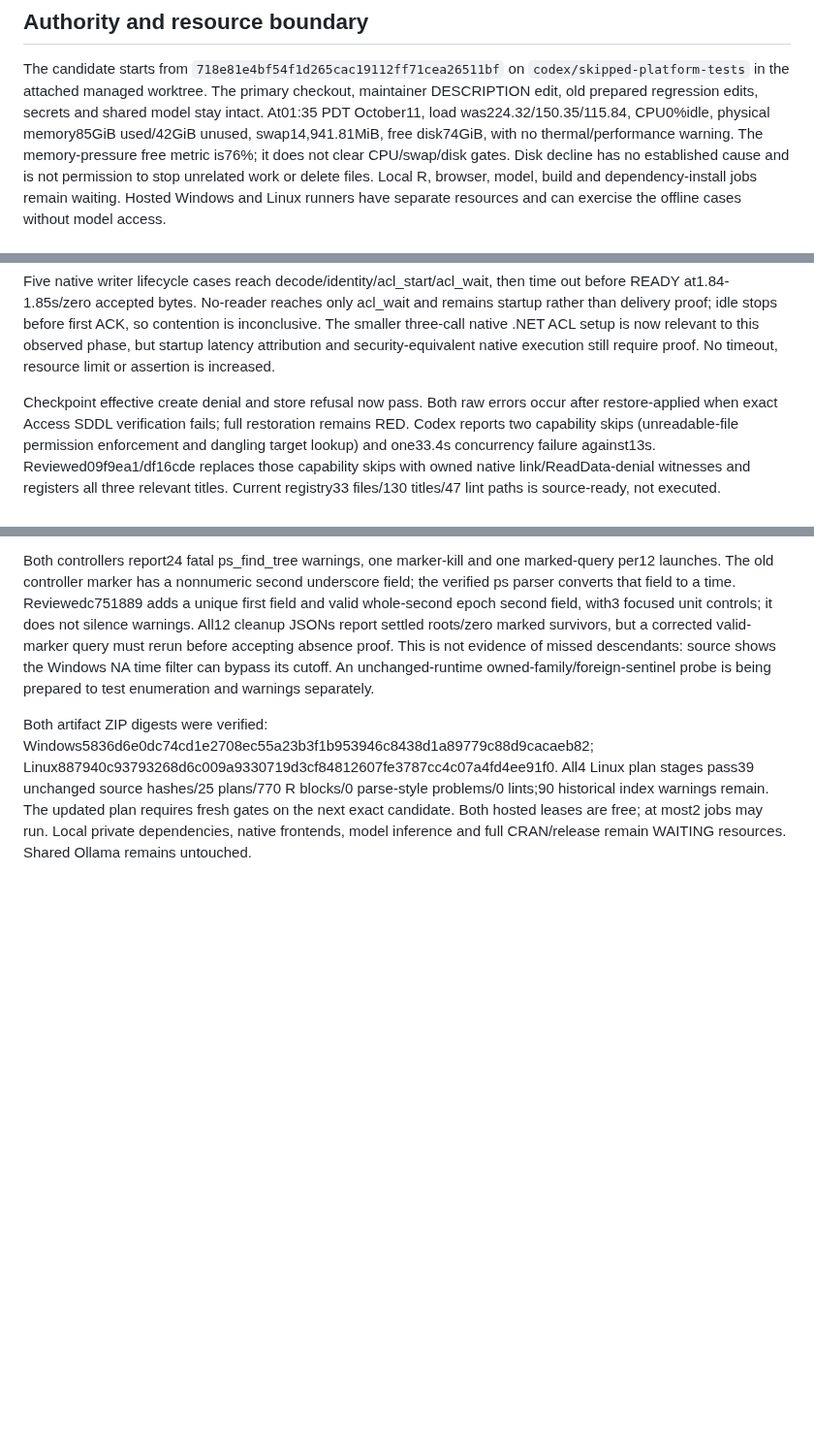
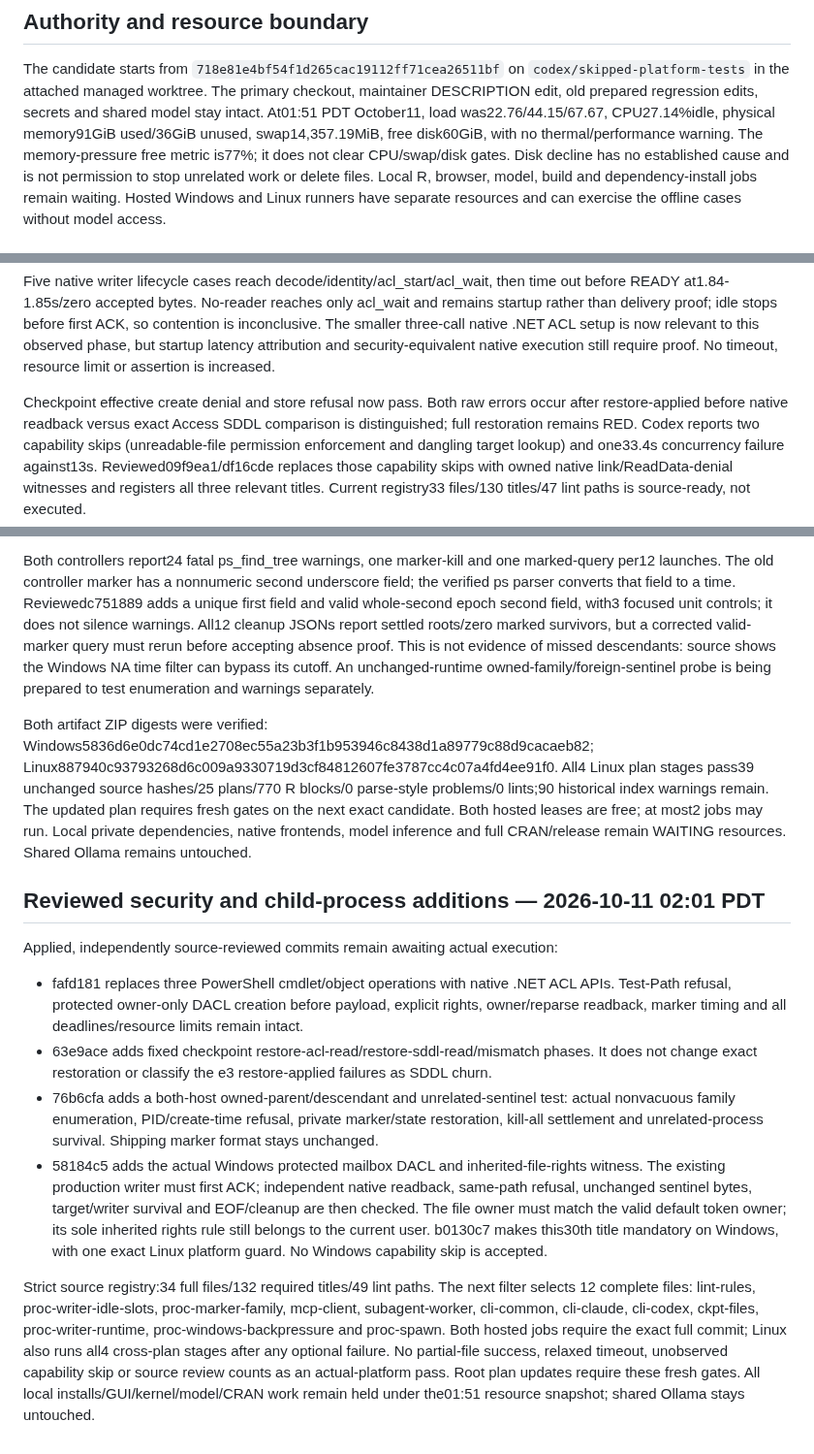
Before and after one commit to Broccolito/gptr, a Markdown page: dev/progress/skipped-platform-tests-20261010.md, 3 parts joined by grey strips. Shown at 97% size. GitHub-like rendering; blank space fills up the shorter version.

Commit message:
docs: record reviewed native security validation scope

```diff
--- a/dev/progress/skipped-platform-tests-20261010.md
+++ b/dev/progress/skipped-platform-tests-20261010.md
@@ -9,9 +9,9 @@ keep the testing plan current, and preserve the shared Ollama model.
 The candidate starts from `718e81e4bf54f1d265cac19112ff71cea26511bf` on
 `codex/skipped-platform-tests` in the attached managed worktree. The primary checkout,
 maintainer DESCRIPTION edit, old prepared regression edits, secrets and shared model stay intact.
-At01:35 PDT October11, load was224.32/150.35/115.84, CPU0%idle, physical memory85GiB
-used/42GiB unused, swap14,941.81MiB, free disk74GiB, with no thermal/performance warning.
-The memory-pressure free metric is76%; it does not clear CPU/swap/disk gates. Disk decline
+At01:51 PDT October11, load was22.76/44.15/67.67, CPU27.14%idle, physical memory91GiB
+used/36GiB unused, swap14,357.19MiB, free disk60GiB, with no thermal/performance warning.
+The memory-pressure free metric is77%; it does not clear CPU/swap/disk gates. Disk decline
 has no established cause and is not permission to stop unrelated work or delete files.
 Local R, browser, model, build and dependency-install jobs remain waiting. Hosted Windows and
 Linux runners have separate resources and can exercise the offline cases without model access.
@@ -539,7 +539,7 @@ startup latency attribution and security-equivalent native execution still requi
 No timeout, resource limit or assertion is increased.
 
 Checkpoint effective create denial and store refusal now pass. Both raw errors occur after
-restore-applied when exact Access SDDL verification fails; full restoration remains RED. Codex
+restore-applied before native readback versus exact Access SDDL comparison is distinguished; full restoration remains RED. Codex
 reports two capability skips (unreadable-file permission enforcement and dangling target lookup)
 and one33.4s concurrency failure against13s. Reviewed09f9ea1/df16cde replaces those capability
 skips with owned native link/ReadData-denial witnesses and registers all three relevant titles.
@@ -562,3 +562,31 @@ problems/0 lints;90 historical index warnings remain. The updated plan requires
 on the next exact candidate. Both hosted leases are free; at most2 jobs may run. Local private
 dependencies, native frontends, model inference and full CRAN/release remain WAITING resources.
 Shared Ollama remains untouched.
+
+## Reviewed security and child-process additions — 2026-10-11 02:01 PDT
+
+Applied, independently source-reviewed commits remain awaiting actual execution:
+
+- fafd181 replaces three PowerShell cmdlet/object operations with native .NET ACL APIs.
+  Test-Path refusal, protected owner-only DACL creation before payload, explicit rights,
+  owner/reparse readback, marker timing and all deadlines/resource limits remain intact.
+- 63e9ace adds fixed checkpoint restore-acl-read/restore-sddl-read/mismatch phases. It does
+  not change exact restoration or classify the e3 restore-applied failures as SDDL churn.
+- 76b6cfa adds a both-host owned-parent/descendant and unrelated-sentinel test: actual
+  nonvacuous family enumeration, PID/create-time refusal, private marker/state restoration,
+  kill-all settlement and unrelated-process survival. Shipping marker format stays unchanged.
+- 58184c5 adds the actual Windows protected mailbox DACL and inherited-file-rights witness.
+  The existing production writer must first ACK; independent native readback, same-path
+  refusal, unchanged sentinel bytes, target/writer survival and EOF/cleanup are then checked.
+  The file owner must match the valid default token owner; its sole inherited rights rule
+  still belongs to the current user. b0130c7 makes this30th title mandatory on Windows,
+  with one exact Linux platform guard. No Windows capability skip is accepted.
+
+Strict source registry:34 full files/132 required titles/49 lint paths. The next filter selects
+12 complete files: lint-rules, proc-writer-idle-slots, proc-marker-family, mcp-client,
+subagent-worker, cli-common, cli-claude, cli-codex, ckpt-files, proc-writer-runtime,
+proc-windows-backpressure and proc-spawn. Both hosted jobs require the exact full commit;
+Linux also runs all4 cross-plan stages after any optional failure. No partial-file success,
+relaxed timeout, unobserved capability skip or source review counts as an actual-platform pass.
+Root plan updates require these fresh gates. All local installs/GUI/kernel/model/CRAN work
+remain held under the01:51 resource snapshot; shared Ollama stays untouched.
```
Also changed, not shown: other parts of dev/progress/skipped-platform-tests-20261010.md (+3 -3 lines), dev/HANDOFF.md (+38 -29 lines), dev/TESTING_PLAN.md (+6 -6 lines).
